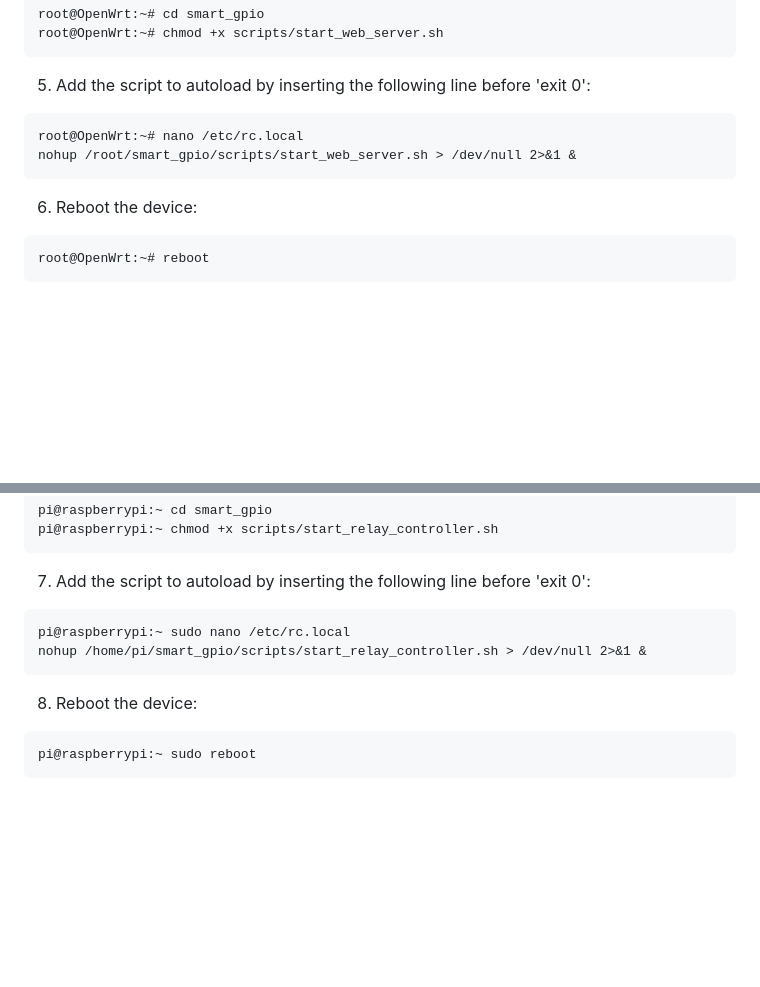
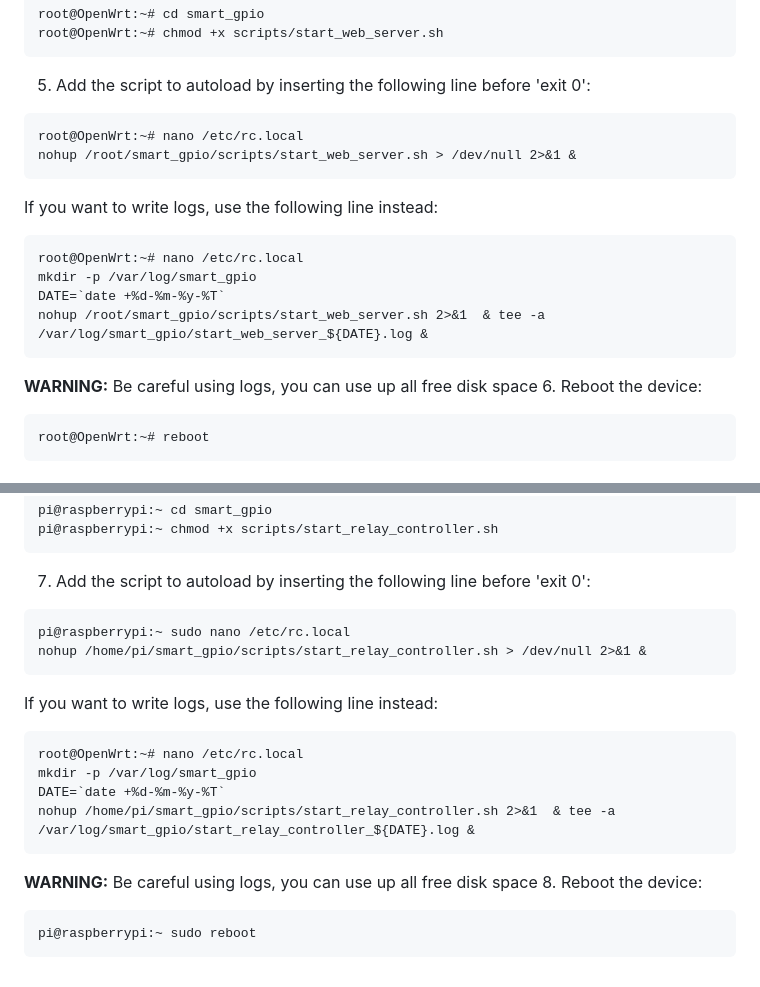
Before and after one commit to Vladddd46/smart_gpio, a Markdown page: scripts/INSTALL.md, 2 parts joined by grey strips. Rendered like a GitHub page; blank space fills up the shorter version.

```diff
--- a/scripts/INSTALL.md
+++ b/scripts/INSTALL.md
@@ -39,6 +39,14 @@ root@OpenWrt:~# chmod +x scripts/start_web_server.sh
 root@OpenWrt:~# nano /etc/rc.local
 nohup /root/smart_gpio/scripts/start_web_server.sh > /dev/null 2>&1 &
 ~~~
+If you want to write logs, use the following line instead:
+~~~
+root@OpenWrt:~# nano /etc/rc.local
+mkdir -p /var/log/smart_gpio
+DATE=`date +%d-%m-%y-%T`
+nohup /root/smart_gpio/scripts/start_web_server.sh 2>&1  & tee -a /var/log/smart_gpio/start_web_server_${DATE}.log &
+~~~
+**WARNING:** Be careful using logs, you can use up all free disk space
 6. Reboot the device:
 ~~~
 root@OpenWrt:~# reboot
@@ -94,6 +102,14 @@ pi@raspberrypi:~ chmod +x scripts/start_relay_controller.sh
 pi@raspberrypi:~ sudo nano /etc/rc.local
 nohup /home/pi/smart_gpio/scripts/start_relay_controller.sh > /dev/null 2>&1 &
 ~~~
+If you want to write logs, use the following line instead:
+~~~
+root@OpenWrt:~# nano /etc/rc.local
+mkdir -p /var/log/smart_gpio
+DATE=`date +%d-%m-%y-%T`
+nohup /home/pi/smart_gpio/scripts/start_relay_controller.sh 2>&1  & tee -a /var/log/smart_gpio/start_relay_controller_${DATE}.log &
+~~~
+**WARNING:** Be careful using logs, you can use up all free disk space
 8. Reboot the device:
 ~~~
 pi@raspberrypi:~ sudo reboot
```
